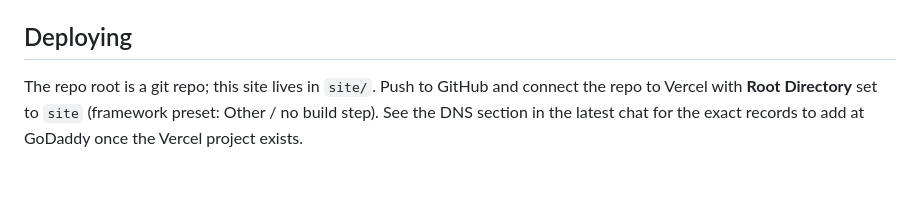
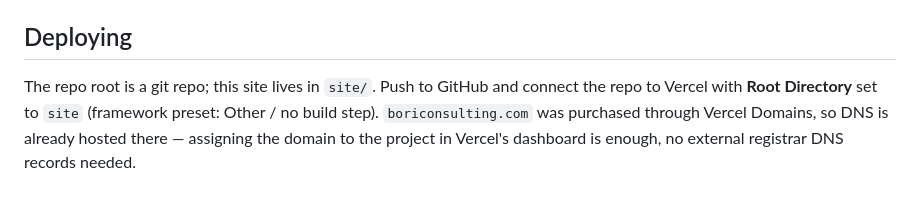
Before and after one commit to mfloresrdev/bori-consulting-website, a Markdown page: site/README.md, the part around the change. Rendered like a GitHub page.

```diff
--- a/site/README.md
+++ b/site/README.md
@@ -49,4 +49,4 @@ then open `http://localhost:8000/`. To view from another device on the same WiFi
 
 ## Deploying
 
-The repo root is a git repo; this site lives in `site/`. Push to GitHub and connect the repo to Vercel with **Root Directory** set to `site` (framework preset: Other / no build step). See the DNS section in the latest chat for the exact records to add at GoDaddy once the Vercel project exists.
+The repo root is a git repo; this site lives in `site/`. Push to GitHub and connect the repo to Vercel with **Root Directory** set to `site` (framework preset: Other / no build step). `boriconsulting.com` was purchased through Vercel Domains, so DNS is already hosted there — assigning the domain to the project in Vercel's dashboard is enough, no external registrar DNS records needed.
```
Also changed, not shown: launch-plan.md (+4 -4 lines).
